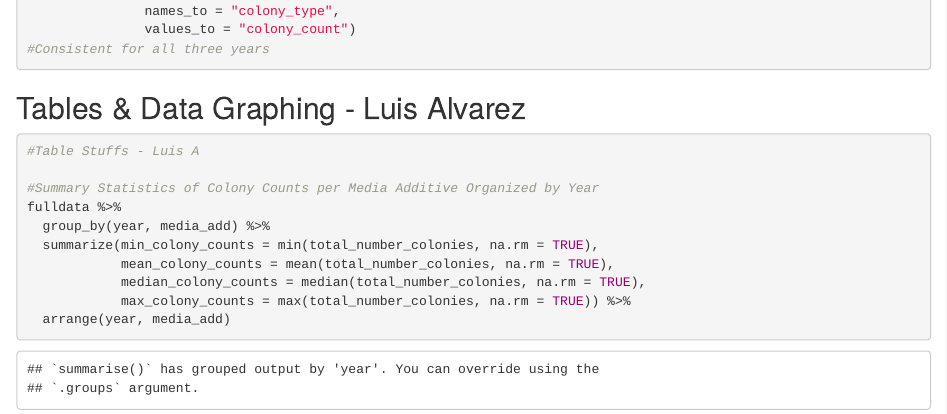
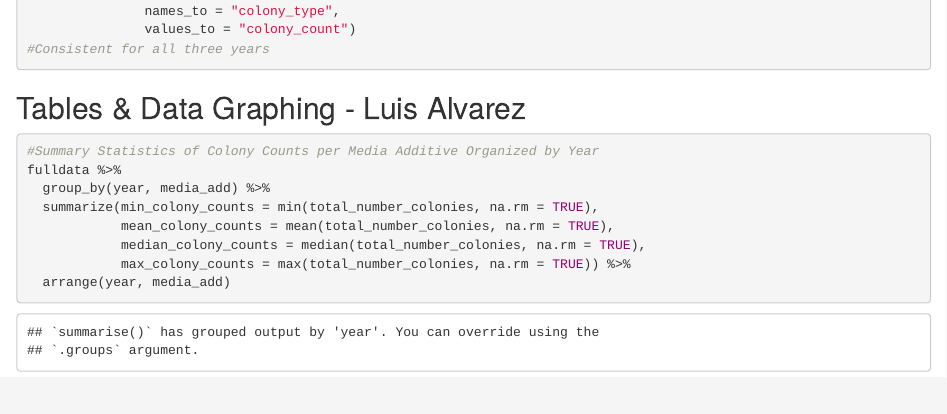
Before and after one commit to avongs-ucd/BIS015L_W2026_Group6, an R Markdown document (project_code.Rmd): the page in a window 1100 px wide, from 2960 px down. Rendered offline with R 4.5, knitr and Pandoc, with nearby package versions; column names are cleaned by a stand-in for the janitor package.

Commit message:
Update project_code.Rmd

````diff
--- a/project_code.Rmd
+++ b/project_code.Rmd
@@ -116,8 +116,6 @@ fulldata2 <- fulldata %>%
 
 ## Tables & Data Graphing - Luis Alvarez
 ```{r}
-#Table Stuffs - Luis A
-
 #Summary Statistics of Colony Counts per Media Additive Organized by Year
 fulldata %>%
   group_by(year, media_add) %>%
````
